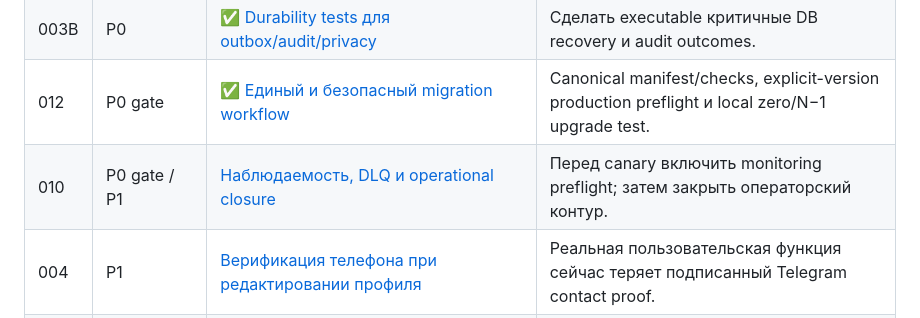
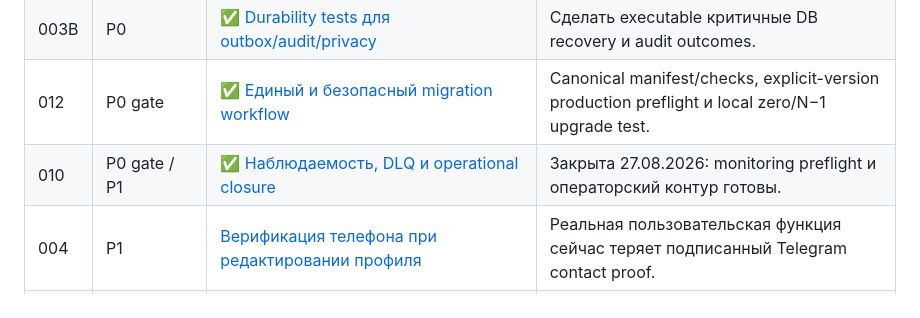
Before and after one commit to bullbashechka/AgroMarketKZ, a Markdown page: tech_debt/README.md, the part around the change. GitHub-like rendering.

Commit message:
docs(tech-debt): mark observability closure complete

```diff
--- a/tech_debt/README.md
+++ b/tech_debt/README.md
@@ -20,7 +20,7 @@ _Аудит: 2026-08-25. Основание: текущий `HEAD 93d002d`, ст
 | 003A | P0 | ✅ [Contract tests для Pages/Worker/scheduled runtime](003a-runtime-protocol-tests.md) | Защитить security/dispatch protocol на production entrypoints. |
 | 003B | P0 | ✅ [Durability tests для outbox/audit/privacy](003b-persistence-durability-tests.md) | Сделать executable критичные DB recovery и audit outcomes. |
 | 012 | P0 gate | ✅ [Единый и безопасный migration workflow](012-migration-workflow-convergence.md) | Canonical manifest/checks, explicit-version production preflight и local zero/N−1 upgrade test. |
-| 010 | P0 gate / P1 | [Наблюдаемость, DLQ и operational closure](010-observability-dlq-and-operations.md) | Перед canary включить monitoring preflight; затем закрыть операторский контур. |
+| 010 | P0 gate / P1 | ✅ [Наблюдаемость, DLQ и operational closure](010-observability-dlq-and-operations.md) | Закрыта 27.08.2026: monitoring preflight и операторский контур готовы. |
 | 004 | P1 | [Верификация телефона при редактировании профиля](004-profile-phone-verification.md) | Реальная пользовательская функция сейчас теряет подписанный Telegram contact proof. |
 | 005 | P1 | [Единая политика публикации и видимости карточек](005-publication-policy-single-source.md) | Устранить две application-level реализации одного бизнес-решения. |
 | 006 | P1 | [TDD-рефакторинг модели и workflow редактора карточки](006-card-editor-model-and-workflow.md) | Снизить риск каждого нового поля в 1095-строчном god-component. |
```
